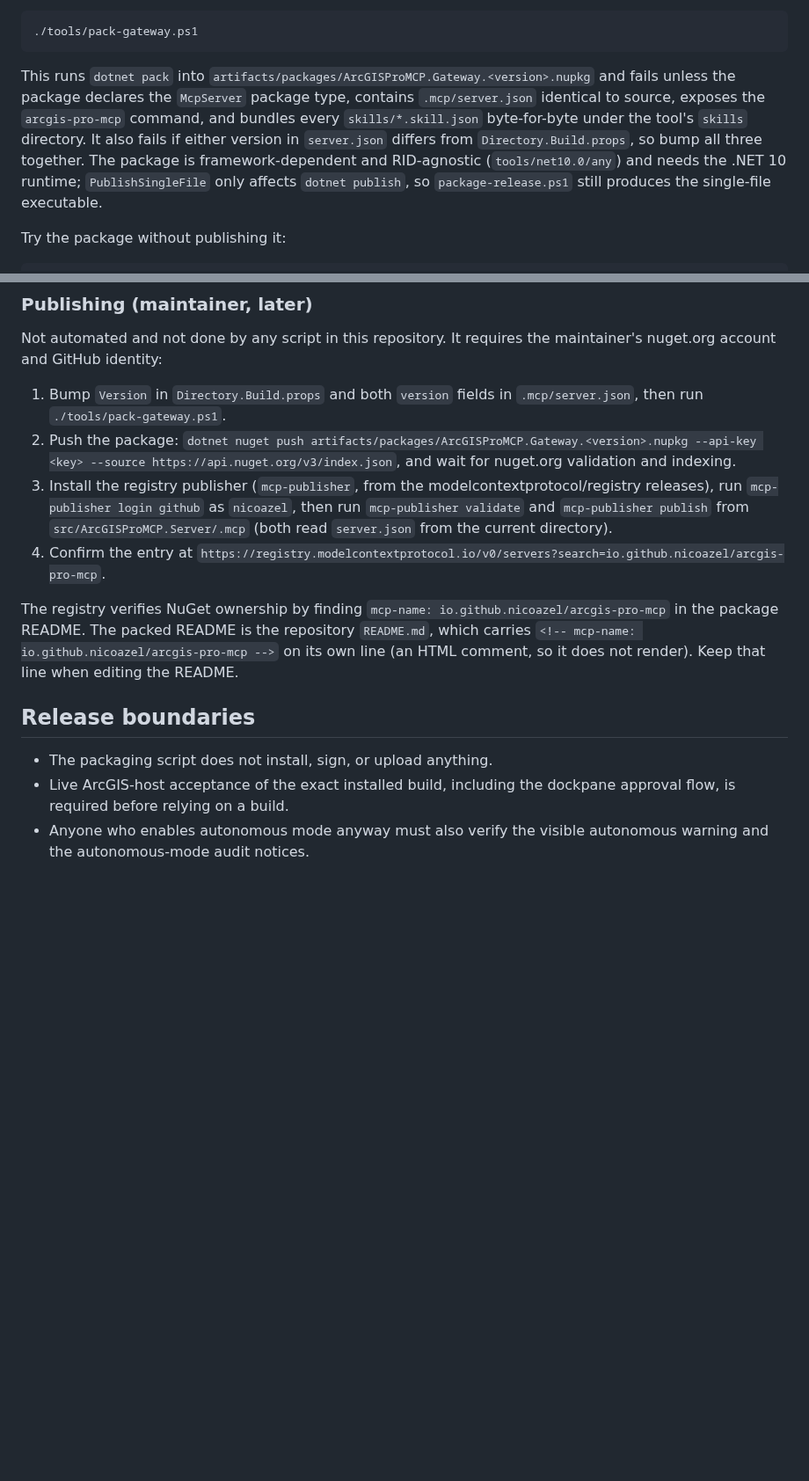
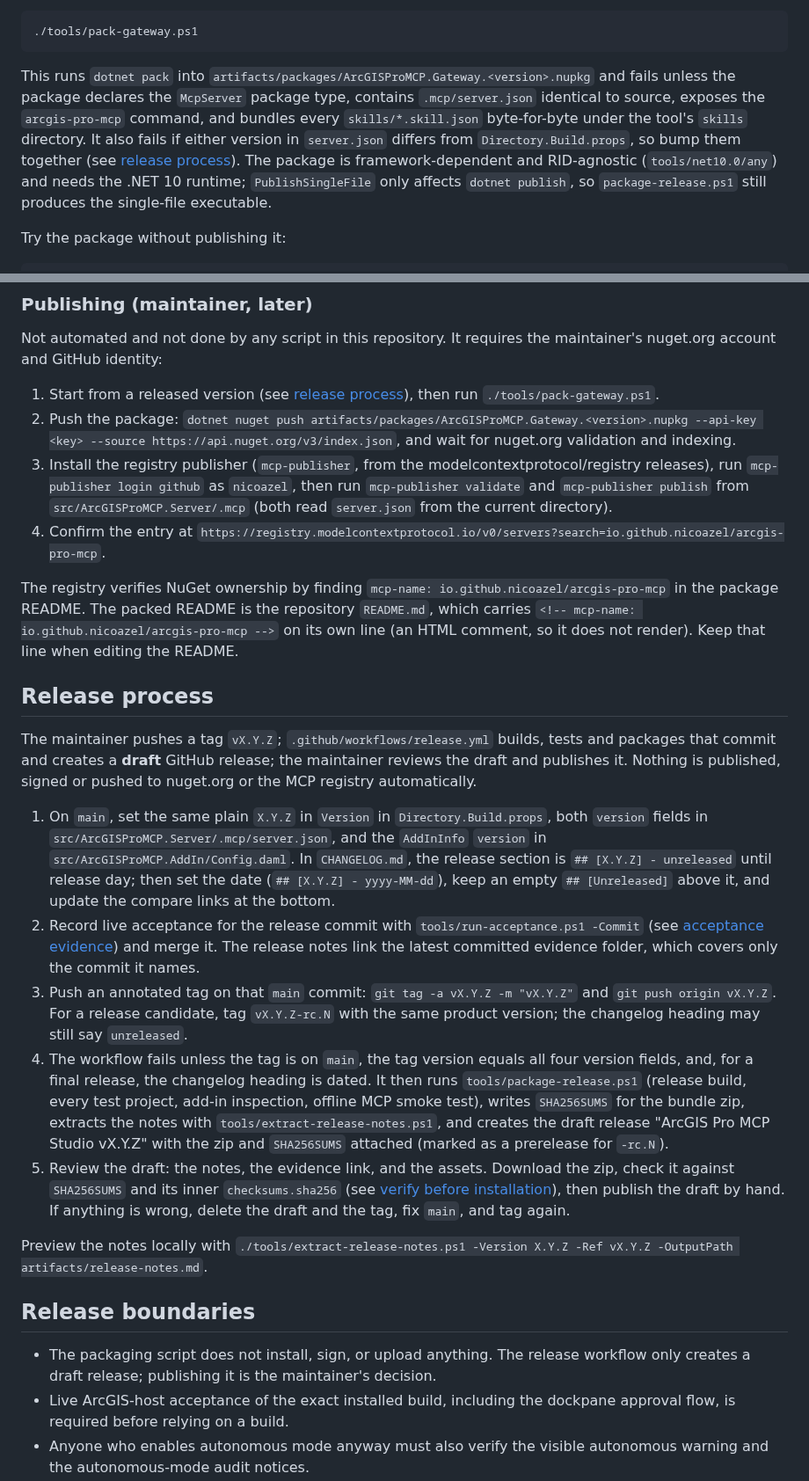
Before and after one commit to nicoazel/ArcGISPro.MCP, a Markdown page: docs/deployment.md, 2 parts joined by grey strips. Shown at 88% size. Drawn GitHub-style; blank space fills up the shorter version.

Commit message:
docs: describe the tag-driven draft release process
docs/deployment.md gains a release process section (bump the four
version fields, date the changelog, record evidence, push vX.Y.Z,
review the draft, publish by hand) and the registry publishing steps
point to it. ROADMAP 5.3 is ready, pending the maintainer's tag.

Co-Authored-By: Claude Opus 5.5 <noreply@anthropic.com>

````diff
--- a/docs/deployment.md
+++ b/docs/deployment.md
@@ -161,7 +161,7 @@ Build and verify the package locally:
 ./tools/pack-gateway.ps1
 ```
 
-This runs `dotnet pack` into `artifacts/packages/ArcGISProMCP.Gateway.<version>.nupkg` and fails unless the package declares the `McpServer` package type, contains `.mcp/server.json` identical to source, exposes the `arcgis-pro-mcp` command, and bundles every `skills/*.skill.json` byte-for-byte under the tool's `skills` directory. It also fails if either version in `server.json` differs from `Directory.Build.props`, so bump all three together. The package is framework-dependent and RID-agnostic (`tools/net10.0/any`) and needs the .NET 10 runtime; `PublishSingleFile` only affects `dotnet publish`, so `package-release.ps1` still produces the single-file executable.
+This runs `dotnet pack` into `artifacts/packages/ArcGISProMCP.Gateway.<version>.nupkg` and fails unless the package declares the `McpServer` package type, contains `.mcp/server.json` identical to source, exposes the `arcgis-pro-mcp` command, and bundles every `skills/*.skill.json` byte-for-byte under the tool's `skills` directory. It also fails if either version in `server.json` differs from `Directory.Build.props`, so bump them together (see [release process](#release-process)). The package is framework-dependent and RID-agnostic (`tools/net10.0/any`) and needs the .NET 10 runtime; `PublishSingleFile` only affects `dotnet publish`, so `package-release.ps1` still produces the single-file executable.
 
 Try the package without publishing it:
 
@@ -186,16 +186,28 @@ Registry clients set environment variables on the gateway process only. `server.
 
 Not automated and not done by any script in this repository. It requires the maintainer's nuget.org account and GitHub identity:
 
-1. Bump `Version` in `Directory.Build.props` and both `version` fields in `.mcp/server.json`, then run `./tools/pack-gateway.ps1`.
+1. Start from a released version (see [release process](#release-process)), then run `./tools/pack-gateway.ps1`.
 2. Push the package: `dotnet nuget push artifacts/packages/ArcGISProMCP.Gateway.<version>.nupkg --api-key <key> --source https://api.nuget.org/v3/index.json`, and wait for nuget.org validation and indexing.
 3. Install the registry publisher (`mcp-publisher`, from the modelcontextprotocol/registry releases), run `mcp-publisher login github` as `nicoazel`, then run `mcp-publisher validate` and `mcp-publisher publish` from `src/ArcGISProMCP.Server/.mcp` (both read `server.json` from the current directory).
 4. Confirm the entry at `https://registry.modelcontextprotocol.io/v0/servers?search=io.github.nicoazel/arcgis-pro-mcp`.
 
 The registry verifies NuGet ownership by finding `mcp-name: io.github.nicoazel/arcgis-pro-mcp` in the package README. The packed README is the repository `README.md`, which carries `<!-- mcp-name: io.github.nicoazel/arcgis-pro-mcp -->` on its own line (an HTML comment, so it does not render). Keep that line when editing the README.
 
+## Release process
+
+The maintainer pushes a tag `vX.Y.Z`; `.github/workflows/release.yml` builds, tests and packages that commit and creates a **draft** GitHub release; the maintainer reviews the draft and publishes it. Nothing is published, signed or pushed to nuget.org or the MCP registry automatically.
+
+1. On `main`, set the same plain `X.Y.Z` in `Version` in `Directory.Build.props`, both `version` fields in `src/ArcGISProMCP.Server/.mcp/server.json`, and the `AddInInfo` `version` in `src/ArcGISProMCP.AddIn/Config.daml`. In `CHANGELOG.md`, the release section is `## [X.Y.Z] - unreleased` until release day; then set the date (`## [X.Y.Z] - yyyy-MM-dd`), keep an empty `## [Unreleased]` above it, and update the compare links at the bottom.
+2. Record live acceptance for the release commit with `tools/run-acceptance.ps1 -Commit` (see [acceptance evidence](#acceptance-evidence)) and merge it. The release notes link the latest committed evidence folder, which covers only the commit it names.
+3. Push an annotated tag on that `main` commit: `git tag -a vX.Y.Z -m "vX.Y.Z"` and `git push origin vX.Y.Z`. For a release candidate, tag `vX.Y.Z-rc.N` with the same product version; the changelog heading may still say `unreleased`.
+4. The workflow fails unless the tag is on `main`, the tag version equals all four version fields, and, for a final release, the changelog heading is dated. It then runs `tools/package-release.ps1` (release build, every test project, add-in inspection, offline MCP smoke test), writes `SHA256SUMS` for the bundle zip, extracts the notes with `tools/extract-release-notes.ps1`, and creates the draft release "ArcGIS Pro MCP Studio vX.Y.Z" with the zip and `SHA256SUMS` attached (marked as a prerelease for `-rc.N`).
+5. Review the draft: the notes, the evidence link, and the assets. Download the zip, check it against `SHA256SUMS` and its inner `checksums.sha256` (see [verify before installation](#verify-before-installation)), then publish the draft by hand. If anything is wrong, delete the draft and the tag, fix `main`, and tag again.
+
+Preview the notes locally with `./tools/extract-release-notes.ps1 -Version X.Y.Z -Ref vX.Y.Z -OutputPath artifacts/release-notes.md`.
+
 ## Release boundaries
 
-- The packaging script does not install, sign, or upload anything.
+- The packaging script does not install, sign, or upload anything. The release workflow only creates a draft release; publishing it is the maintainer's decision.
 - Live ArcGIS-host acceptance of the exact installed build, including the dockpane approval flow, is required before relying on a build.
 - Anyone who enables autonomous mode anyway must also verify the visible autonomous warning and the autonomous-mode audit notices.
 
````
Also changed, not shown: docs/ROADMAP.md (+1 -1 lines).
